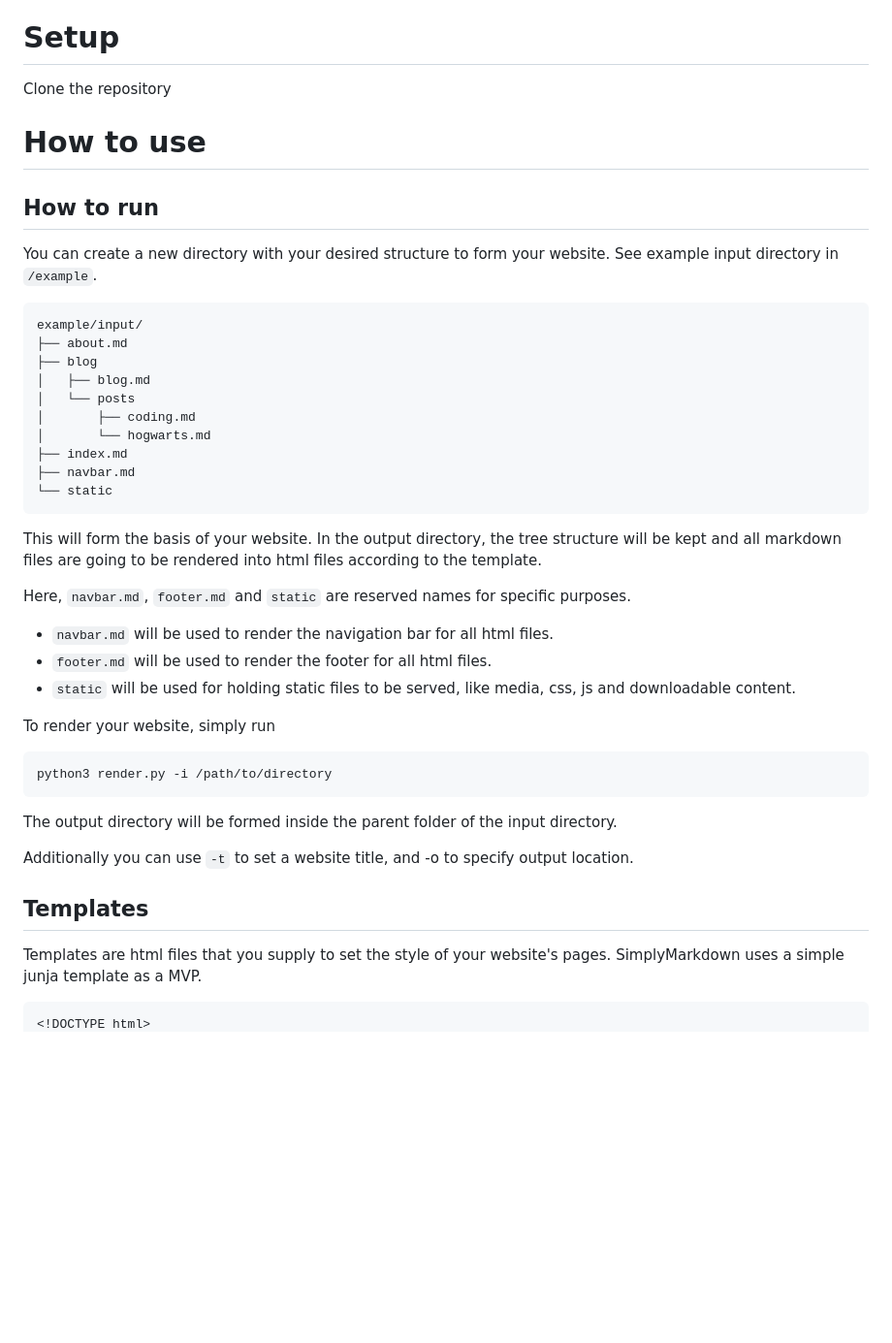
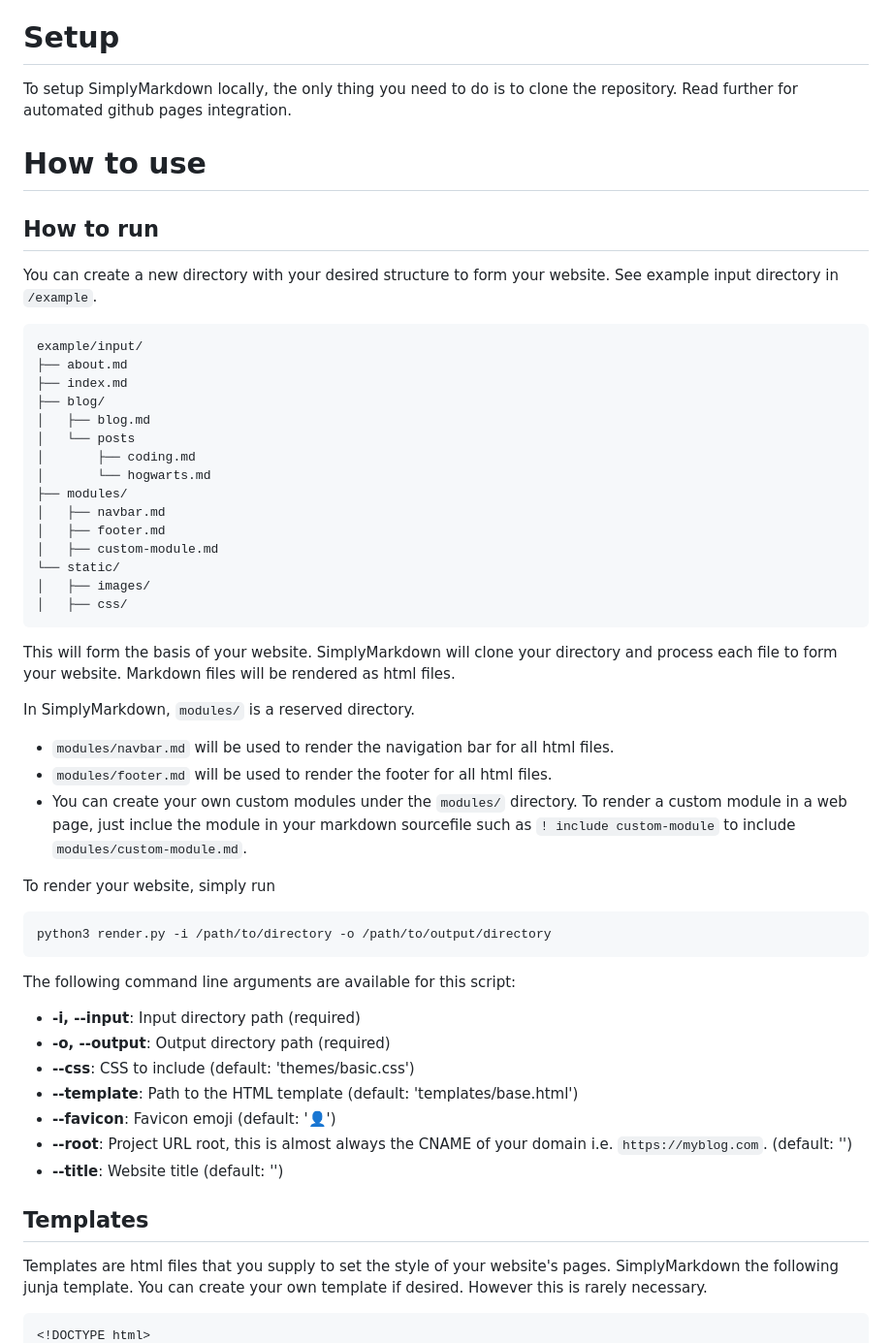
Before and after one commit to cemreefe/SimplyMarkdown, a Markdown page: README.md, the part around one of its changes. Shown at 97% size. Drawn GitHub-style; blank space fills up the shorter version.

````diff
--- a/README.md
+++ b/README.md
@@ -8,7 +8,7 @@ So whether you're a blogger, writer, or just someone who wants to share their th
 
 # Setup
 
-Clone the repository
+To setup SimplyMarkdown locally, the only thing you need to do is to clone the repository. Read further for automated github pages integration.
 
 # How to use
 
@@ -19,37 +19,49 @@ You can create a new directory with your desired structure to form your website.
 ```
 example/input/
 ├── about.md
-├── blog
+├── index.md
+├── blog/
 │   ├── blog.md
 │   └── posts
 │       ├── coding.md
 │       └── hogwarts.md
-├── index.md
-├── navbar.md
-└── static
+├── modules/
+│   ├── navbar.md
+│   ├── footer.md
+│   ├── custom-module.md
+└── static/
+│   ├── images/
+│   ├── css/
 ```
 
-This will form the basis of your website. In the output directory, the tree structure will be kept and all markdown files are going to be rendered into html files according to the template.
+This will form the basis of your website. SimplyMarkdown will clone your directory and process each file to form your website. Markdown files will be rendered as html files.
 
 
-Here, `navbar.md`, `footer.md` and `static` are reserved names for specific purposes.
-- `navbar.md` will be used to render the navigation bar for all html files.
-- `footer.md` will be used to render the footer for all html files.
-- `static` will be used for holding static files to be served, like media, css, js and downloadable content.
+In SimplyMarkdown, `modules/` is a reserved directory.
+- `modules/navbar.md` will be used to render the navigation bar for all html files.
+- `modules/footer.md` will be used to render the footer for all html files.
+- You can create your own custom modules under the `modules/` directory. To render a custom module in a web page, just inclue the module in your markdown sourcefile such as `! include custom-module` to include `modules/custom-module.md`.
 
 To render your website, simply run
 
 ```
-python3 render.py -i /path/to/directory
+python3 render.py -i /path/to/directory -o /path/to/output/directory
 ```
 
-The output directory will be formed inside the parent folder of the input directory.
+The following command line arguments are available for this script:
 
-Additionally you can use `-t` to set a website title, and -o to specify output location.
+- **-i, --input**: Input directory path (required)
+- **-o, --output**: Output directory path (required)
+- **--css**: CSS to include (default: 'themes/basic.css')
+- **--template**: Path to the HTML template (default: 'templates/base.html')
+- **--favicon**: Favicon emoji (default: '👤')
+- **--root**: Project URL root, this is almost always the CNAME of your domain i.e. `https://myblog.com`. (default: '')
+- **--title**: Website title (default: '')
+
 
 ## Templates
 
-Templates are html files that you supply to set the style of your website's pages. SimplyMarkdown uses a simple junja template as a MVP.
+Templates are html files that you supply to set the style of your website's pages. SimplyMarkdown the following junja template. You can create your own template if desired. However this is rarely necessary.
 
 ```
 <!DOCTYPE html>
````
Also changed, not shown: other parts of README.md (+68 -17 lines).
